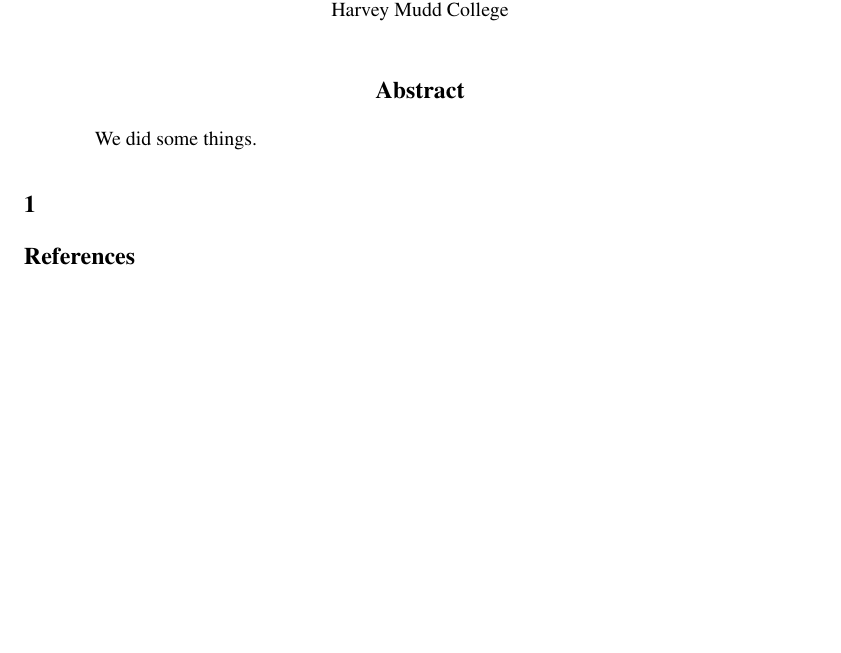
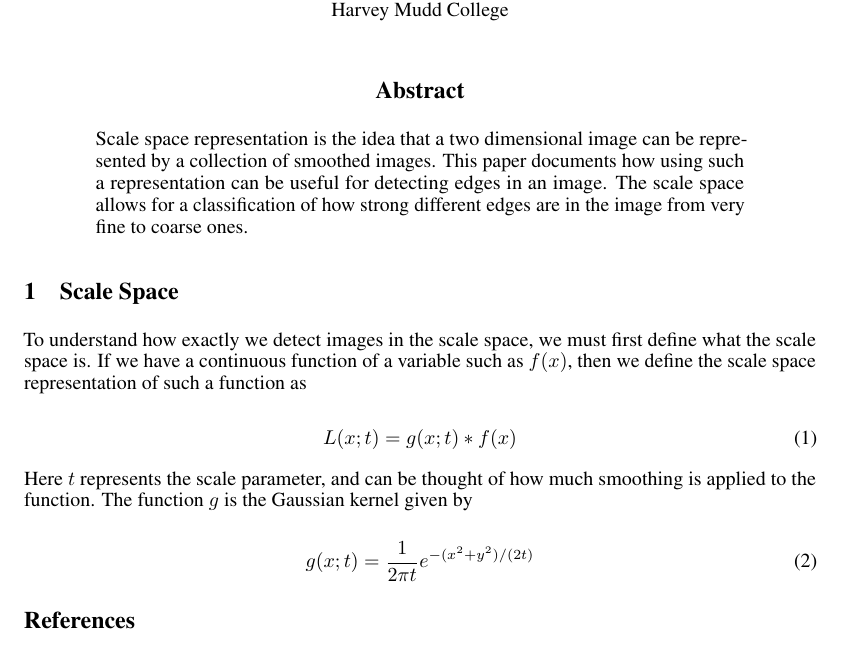
Before and after one commit to PythonNut/diffgeo-edge-detector, a LaTeX paper (paper.tex): part of the page, cut so that both start at the same text. Compiled offline with pdfLaTeX.

Commit message:
started paper

```diff
--- a/paper.tex
+++ b/paper.tex
@@ -21,10 +22,21 @@
 \maketitle
 
 \begin{abstract}
-  We did some things.
+    Scale space representation is the idea that a two dimensional image can be represented by a collection of smoothed images. This paper documents how using such a representation can be useful for detecting edges in an image. The scale space allows for a classification of how strong different edges are in the image from very fine to coarse ones.
 \end{abstract}
 
-\section{}
+\section{Scale Space}
+To understand how exactly we detect images in the scale space, we must first define what the scale space is. If we have a continuous function of a variable such as $f(x)$, then we define the scale space representation of such a function as
+
+\begin{equation}
+L(x;t) = g(x;t) * f(x)
+\end{equation}
+
+Here $t$ represents the scale parameter, and can be thought of how much smoothing is applied to the function. The function $g$ is the Gaussian kernel given by
+
+\begin{equation}
+g(x;t) = \frac{1}{2 \pi t}e^{-(x^2+y^2)/(2t)}
+\end{equation}
 
 \section*{References}
 
```
Also changed, not shown: paper.pdf (added), paper.tex (1 more changed lines).
